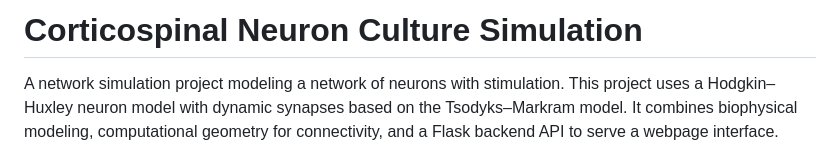
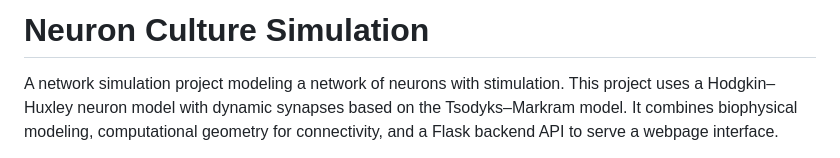
Before and after one commit to AdamP1592/Network-Simulation, a Markdown page: README.md, the part around the change. Drawn GitHub-style.

```diff
--- a/README.md
+++ b/README.md
@@ -1,4 +1,4 @@
- # Corticospinal Neuron Culture Simulation
+ # Neuron Culture Simulation
 
 A network simulation project modeling a network of neurons with stimulation. This project uses a Hodgkin–Huxley neuron model with dynamic synapses based on the Tsodyks–Markram model. It combines biophysical modeling, computational geometry for connectivity, and a Flask backend API to serve a webpage interface.
 
```
